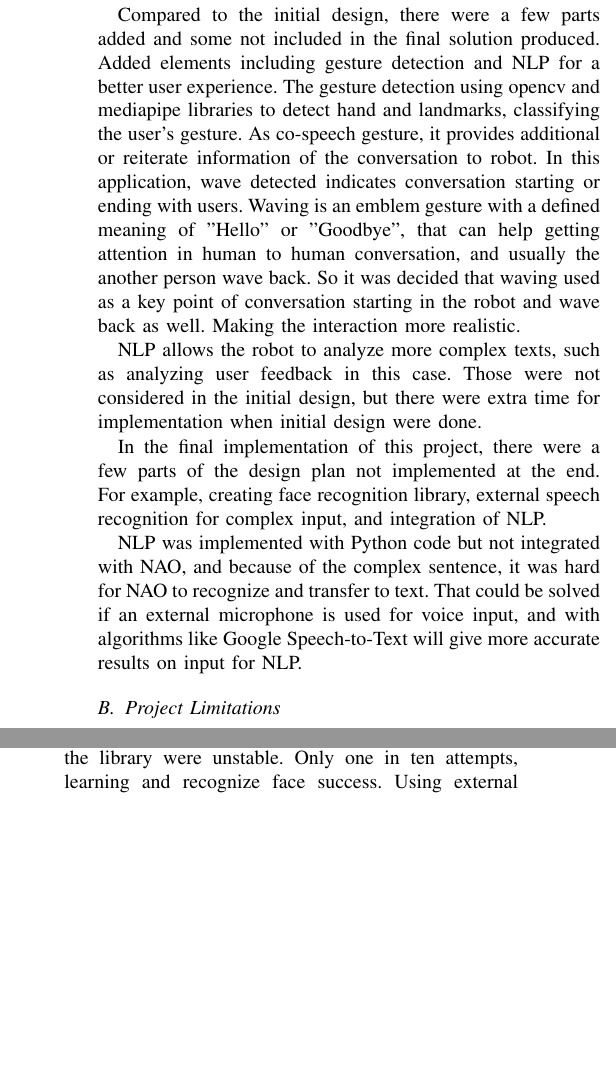
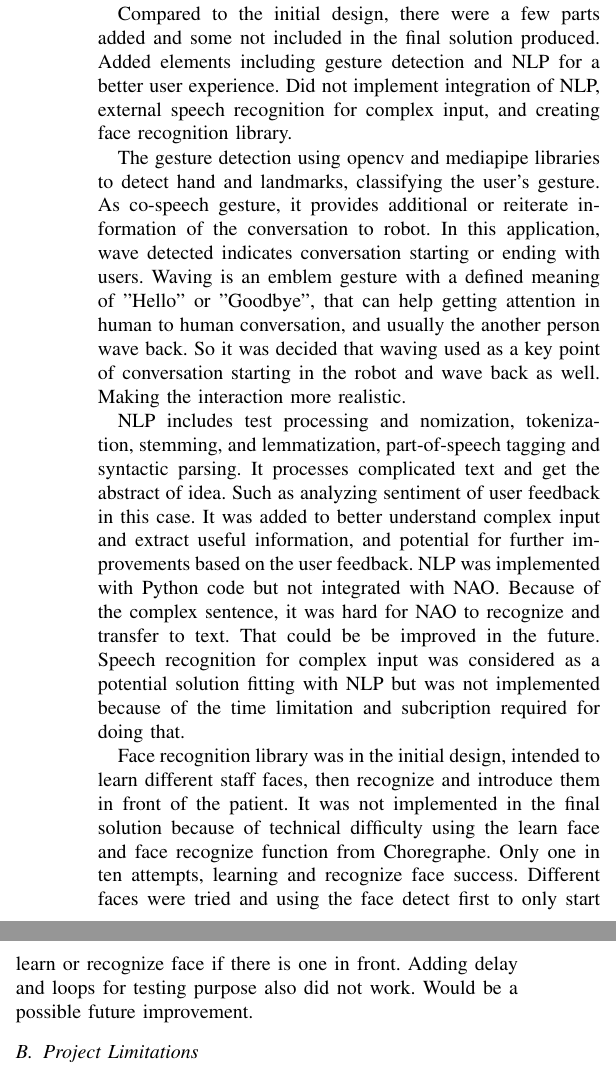
Before and after one commit to FHanus/GP-TEAM-NAO-Human-Robot-Interaction, a LaTeX paper (docs/main.tex): two parts of the columns of page 4 of 5, joined at a grey line, cut so that both start at the same text, the shorter picture padded with empty space. Compiled offline with pdfLaTeX.

Commit message:
Update main.tex
update discussion for things in initial design but not implemented

```diff
--- a/docs/main.tex
+++ b/docs/main.tex
@@ -204,14 +204,13 @@ In general, HRI is an element that should be considered early in the design stag
 \subsection{Plan vs implementation}
 \textbf{Discuss how the final produced HRI solution differs from the initially presented state machine and dialogue. Include a discussion about the reasons for the differences.}
 
-Compared to the initial design, there were a few parts added and some not included in the final solution produced. Added elements including gesture detection and NLP for a better user experience. The gesture detection using opencv and mediapipe libraries to detect hand and landmarks, classifying the user's gesture. As co-speech gesture, it provides additional or reiterate information of the conversation to robot. In this application, wave detected indicates conversation starting or ending with users. Waving is an emblem gesture with a defined meaning of "Hello" or "Goodbye", that can help getting attention in human to human conversation, and usually the another person wave back. So it was decided that waving used as a key point of conversation starting in the robot and wave back as well. Making the interaction more realistic.
+Compared to the initial design, there were a few parts added and some not included in the final solution produced. Added elements including gesture detection and NLP for a better user experience. Did not implement integration of NLP, external speech recognition for complex input, and creating face recognition library.
 
-NLP allows the robot to analyze more complex texts, such as analyzing user feedback in this case. Those were not considered in the initial design, but there were extra time for implementation when initial design were done.
+The gesture detection using opencv and mediapipe libraries to detect hand and landmarks, classifying the user's gesture. As co-speech gesture, it provides additional or reiterate information of the conversation to robot. In this application, wave detected indicates conversation starting or ending with users. Waving is an emblem gesture with a defined meaning of "Hello" or "Goodbye", that can help getting attention in human to human conversation, and usually the another person wave back. So it was decided that waving used as a key point of conversation starting in the robot and wave back as well. Making the interaction more realistic.
 
-In the final implementation of this project, there were a few parts of the design plan not implemented at the end. For example, creating face recognition library, external speech recognition for complex input, and integration of NLP.
+NLP includes test processing and nomization, tokenization, stemming, and lemmatization, part-of-speech tagging and syntactic parsing. It processes complicated text and get the abstract of idea. Such as analyzing sentiment of user feedback in this case. It was added to better understand complex input and extract useful information, and potential for further improvements based on the user feedback. NLP was implemented with Python code but not integrated with NAO. Because of the complex sentence, it was hard for NAO to recognize and transfer to text. That could be be improved in the future. Speech recognition for complex input was considered as a potential solution fitting with NLP but was not implemented because of the time limitation and subcription required for doing that.
 
-
-NLP was implemented with Python code but not integrated with NAO, and because of the complex sentence, it was hard for NAO to recognize and transfer to text. That could be solved if an external microphone is used for voice input, and with algorithms like Google Speech-to-Text will give more accurate results on input for NLP.
+Face recognition library was in the initial design, intended to learn different staff faces, then recognize and introduce them in front of the patient. It was not implemented in the final solution because of technical difficulty using the learn face and face recognize function from Choregraphe. Only one in ten attempts, learning and recognize face success. Different faces were tried and using the face detect first to only start learn or recognize face if there is one in front. Adding delay and loops for testing purpose also did not work. Would be a possible future improvement.
 
 
 \subsection{Project Limitations}
@@ -221,7 +220,7 @@ NLP was implemented with Python code but not integrated with NAO, and because of
         \item \textbf{Restricted physical interaction.} NAO’s limited mobility may offer unrealistic or unidentifiable gestures to its users. To avoid confusions, NAO should maintain basic gestures, and, if required, a video feed on a tablet could supplement NAO’s intentions.
         \item \textbf{Accessibility issues.} Medical environments are subject to users with a diverse range of accessibility needs. The NAO robot required a user to see a sign, prompting the user to wave and initiate communication with the robot. If a user has sight impairments, NAO would not successfully check-in the user.  Advanced image recognition could be used to detect visual aids such as guide dogs or mobility canes. Upon detection, NAO could automatically be triggered into state 2, proceeding with checking-in. To build upon the robust nature of NAO in an environment with accessibility needs, a mitigation plan for each ailment could be developed along with supporting improvements to assist these users.
         \item \textbf{User acceptance and usability.} Older users may be uncomfortable interacting with robots and may find NAO confusing or intimidating. Providing visible instructions and support materials such as posters could encourage familiarity and engagement. Can be improved by doing system test with user like using coded prototype and doing interviews to collect feedback.
-        \item \textbf{Unstable face recognition.} The face learning function which creates the library and recognition of face from the library were unstable. Only one in ten attempts, learning and recognize face success. Using external camera like on laptop, and use other algorithm like YOLO for live video face detection and recognition can improve performance. Providing more stable face recognition on identifying staff.
+        \item \textbf{Unstable face recognition.} The face learning function which creates the library and recognition of face from the library were unstable. Using external camera like on laptop, and use other algorithm like YOLO for live video face detection and recognition can improve performance. Providing more stable face recognition on identifying staff.
 \end{enumerate}
 
 
```
